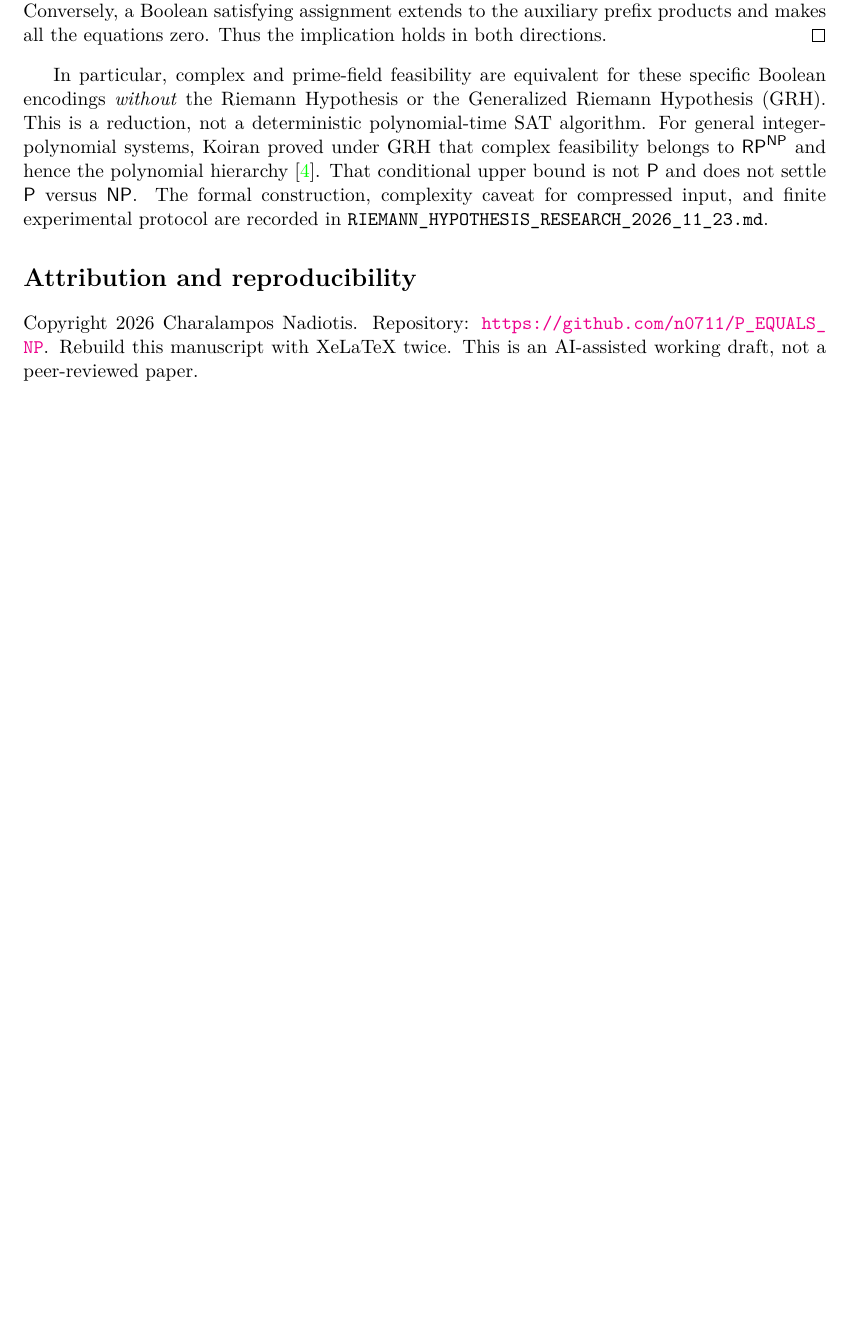
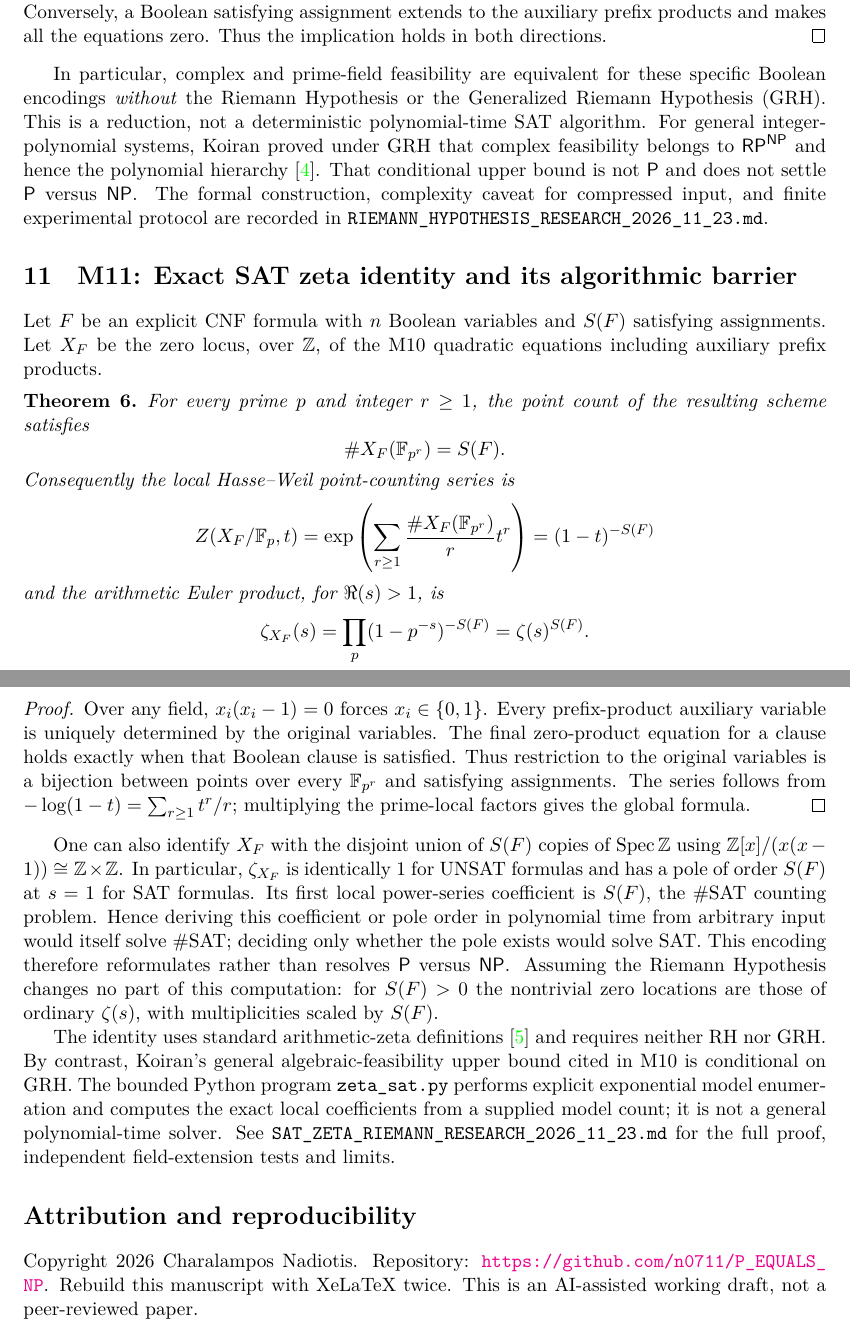
Before and after one commit to n0711/P_EQUALS_NP, a LaTeX paper (paper/structural-sat-milestones.tex): part of page 6 of 7 before the commit and two parts of pages 6 and 7 of 7 after it, the two joined at a grey line, cut so that both start at the same text, the shorter picture padded with empty space. Compiled offline with XeLaTeX.

Commit message:
M11: rigorous arithmetic-zeta and #SAT obstacle in XeLaTeX manuscript

```diff
--- a/paper/structural-sat-milestones.tex
+++ b/paper/structural-sat-milestones.tex
@@ -410,6 +410,67 @@ complexity caveat for compressed input, and finite experimental
 protocol are recorded in
 \texttt{RIEMANN\_HYPOTHESIS\_RESEARCH\_2026\_11\_23.md}.
 
+\section{M11: Exact SAT zeta identity and its algorithmic barrier}
+Let $F$ be an explicit CNF formula with $n$ Boolean variables
+and $S(F)$ satisfying assignments. Let $X_F$ be the zero locus,
+over $\mathbb Z$, of the M10 quadratic equations including
+auxiliary prefix products.
+
+\begin{theorem}
+For every prime $p$ and integer $r\ge1$, the point count of the
+resulting scheme satisfies
+\[
+\#X_F(\mathbb F_{p^r})=S(F).
+\]
+Consequently the local Hasse--Weil point-counting series is
+\[
+Z(X_F/\mathbb F_p,t)
+=\exp\left(\sum_{r\ge1}\frac{\#X_F(\mathbb F_{p^r})}{r}t^r\right)
+=(1-t)^{-S(F)}
+\]
+and the arithmetic Euler product, for $\Re(s)>1$, is
+\[
+\zeta_{X_F}(s)=\prod_p(1-p^{-s})^{-S(F)}
+=\zeta(s)^{S(F)}.
+\]
+\end{theorem}
+\begin{proof}
+Over any field, $x_i(x_i-1)=0$ forces $x_i\in\{0,1\}$.
+Every prefix-product auxiliary variable is uniquely determined
+by the original variables. The final zero-product equation for a
+clause holds exactly when that Boolean clause is satisfied.
+Thus restriction to the original variables is a bijection between
+points over every $\mathbb F_{p^r}$ and satisfying assignments.
+The series follows from
+$-\log(1-t)=\sum_{r\ge1} t^r/r$; multiplying the prime-local
+factors gives the global formula.
+\end{proof}
+
+One can also identify $X_F$ with the disjoint union of $S(F)$
+copies of $\operatorname{Spec}\mathbb Z$ using
+$\mathbb Z[x]/(x(x-1))\cong\mathbb Z\times\mathbb Z$.
+In particular, $\zeta_{X_F}$ is identically $1$ for UNSAT
+formulas and has a pole of order $S(F)$ at $s=1$ for SAT
+formulas. Its first local power-series coefficient is $S(F)$,
+the \#SAT counting problem. Hence deriving this coefficient or
+pole order in polynomial time from arbitrary input would itself
+solve \#SAT; deciding only whether the pole exists would solve
+SAT. This encoding therefore reformulates rather than resolves
+$\mathsf P$ versus $\mathsf{NP}$. Assuming the Riemann Hypothesis
+changes no part of this computation: for $S(F)>0$ the nontrivial
+zero locations are those of ordinary $\zeta(s)$, with
+multiplicities scaled by $S(F)$.
+
+The identity uses standard arithmetic-zeta definitions
+\cite{musta} and requires neither RH nor GRH. By contrast,
+Koiran's general algebraic-feasibility upper bound cited in M10
+is conditional on GRH. The bounded Python program
+\texttt{zeta\_sat.py} performs explicit exponential model
+enumeration and computes the exact local coefficients from a
+supplied model count; it is not a general polynomial-time solver.
+See \texttt{SAT\_ZETA\_RIEMANN\_RESEARCH\_2026\_11\_23.md}
+for the full proof, independent field-extension tests and limits.
+
 \section*{Attribution and reproducibility}
 Copyright 2026 Charalampos Nadiotis.
 Repository: \url{https://github.com/n0711/P_EQUALS_NP}.
```
Also changed, not shown: paper/structural-sat-milestones.tex (3 more changed lines).
